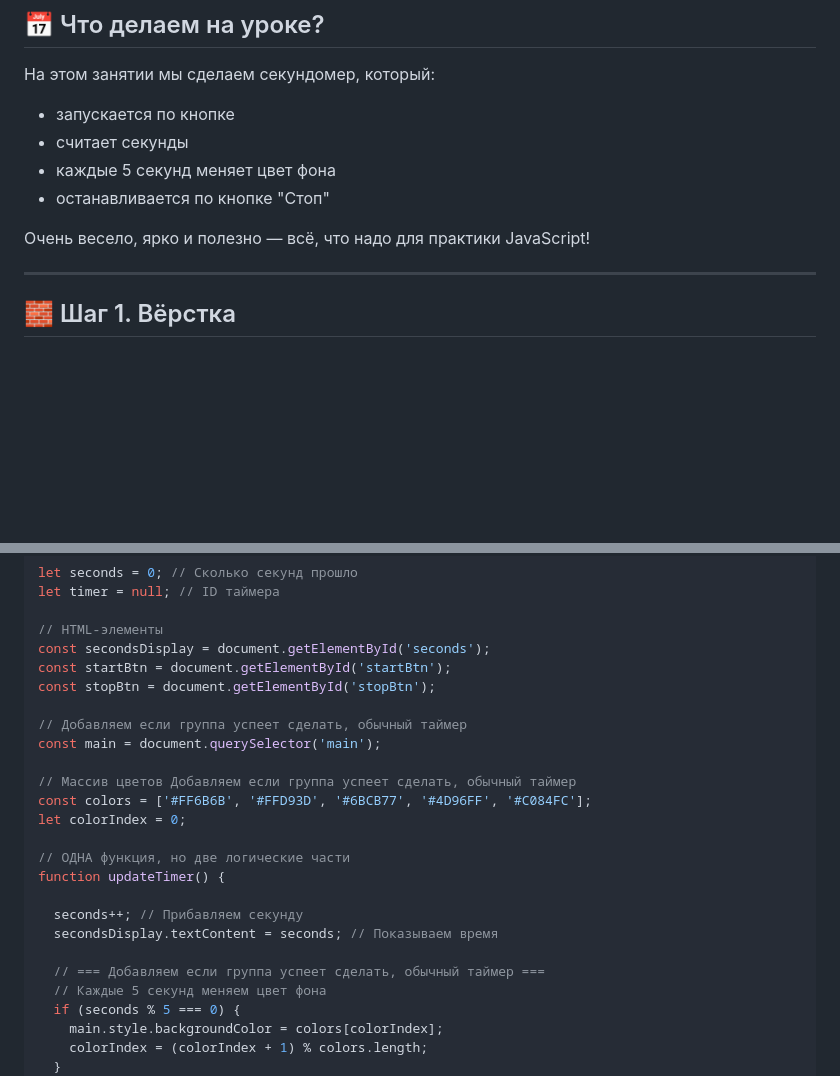
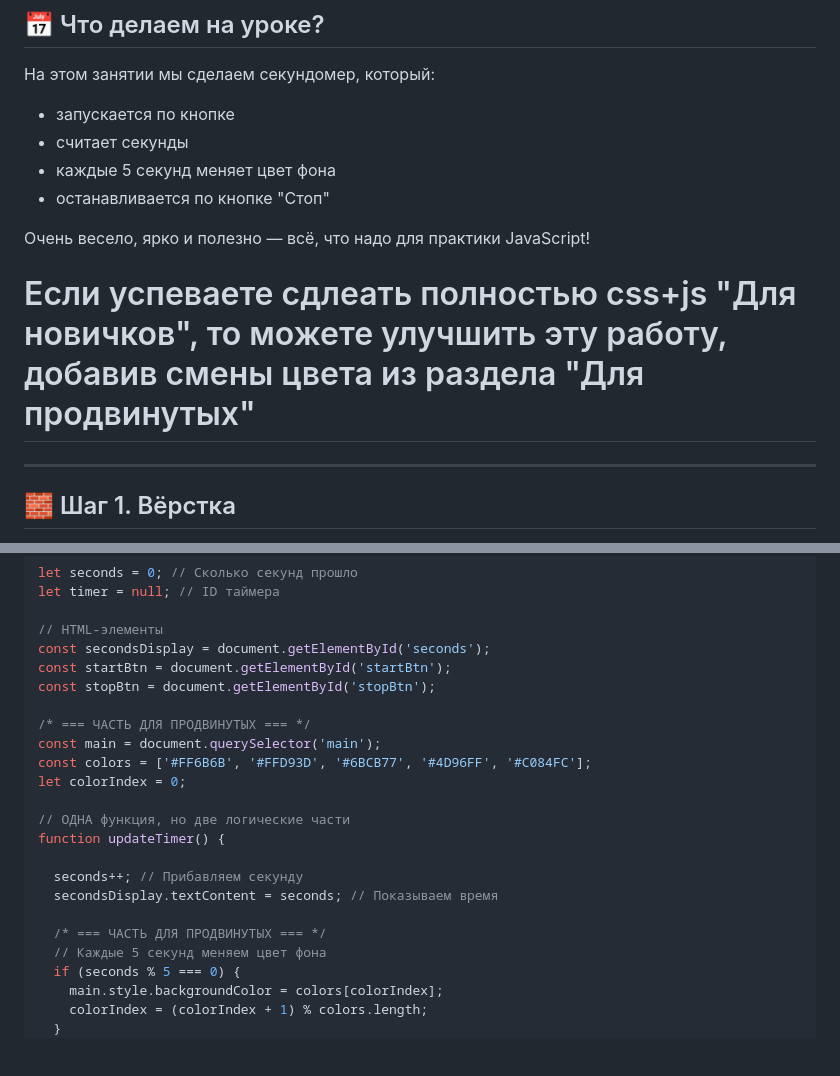
Before and after one commit to MrRezvan/it-compot-frontend-lessons, a Markdown page: clock.md, 2 parts joined by grey strips. Drawn GitHub-style; blank space fills up the shorter version.

```diff
--- a/clock.md
+++ b/clock.md
@@ -11,6 +11,7 @@
 
 Очень весело, ярко и полезно — всё, что надо для практики JavaScript!
 
+# Если успеваете сдлеать полностью css+js "Для новичков", то можете улучшить эту работу, добавив смены цвета из раздела "Для продвинутых"
 ---
 
 ## 🧱 Шаг 1. Вёрстка
@@ -57,10 +58,8 @@ const secondsDisplay = document.getElementById('seconds');
 const startBtn = document.getElementById('startBtn');
 const stopBtn = document.getElementById('stopBtn');
 
-// Добавляем если группа успеет сделать, обычный таймер
+/* === ЧАСТЬ ДЛЯ ПРОДВИНУТЫХ === */
 const main = document.querySelector('main');
-
-// Массив цветов Добавляем если группа успеет сделать, обычный таймер
 const colors = ['#FF6B6B', '#FFD93D', '#6BCB77', '#4D96FF', '#C084FC'];
 let colorIndex = 0;
 
@@ -70,7 +69,7 @@ function updateTimer() {
   seconds++; // Прибавляем секунду
   secondsDisplay.textContent = seconds; // Показываем время
 
-  // === Добавляем если группа успеет сделать, обычный таймер ===
+  /* === ЧАСТЬ ДЛЯ ПРОДВИНУТЫХ === */
   // Каждые 5 секунд меняем цвет фона
   if (seconds % 5 === 0) {
     main.style.backgroundColor = colors[colorIndex];
```
